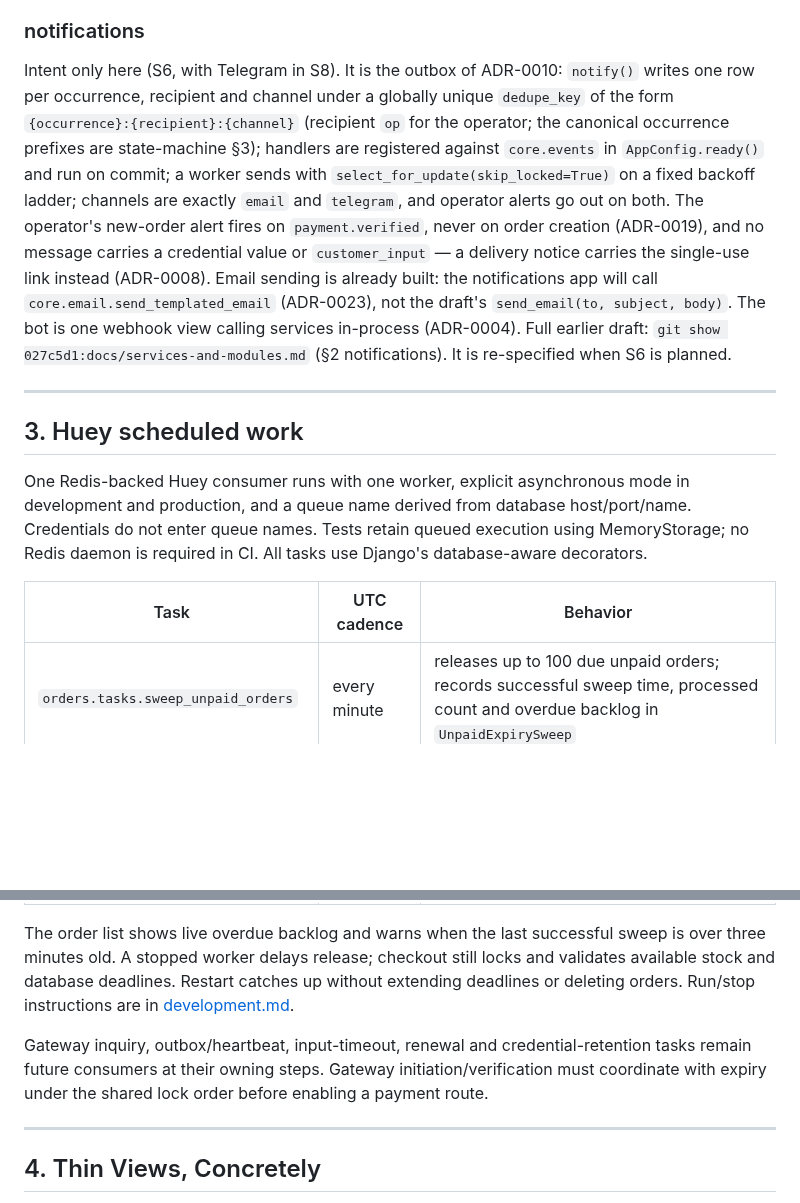
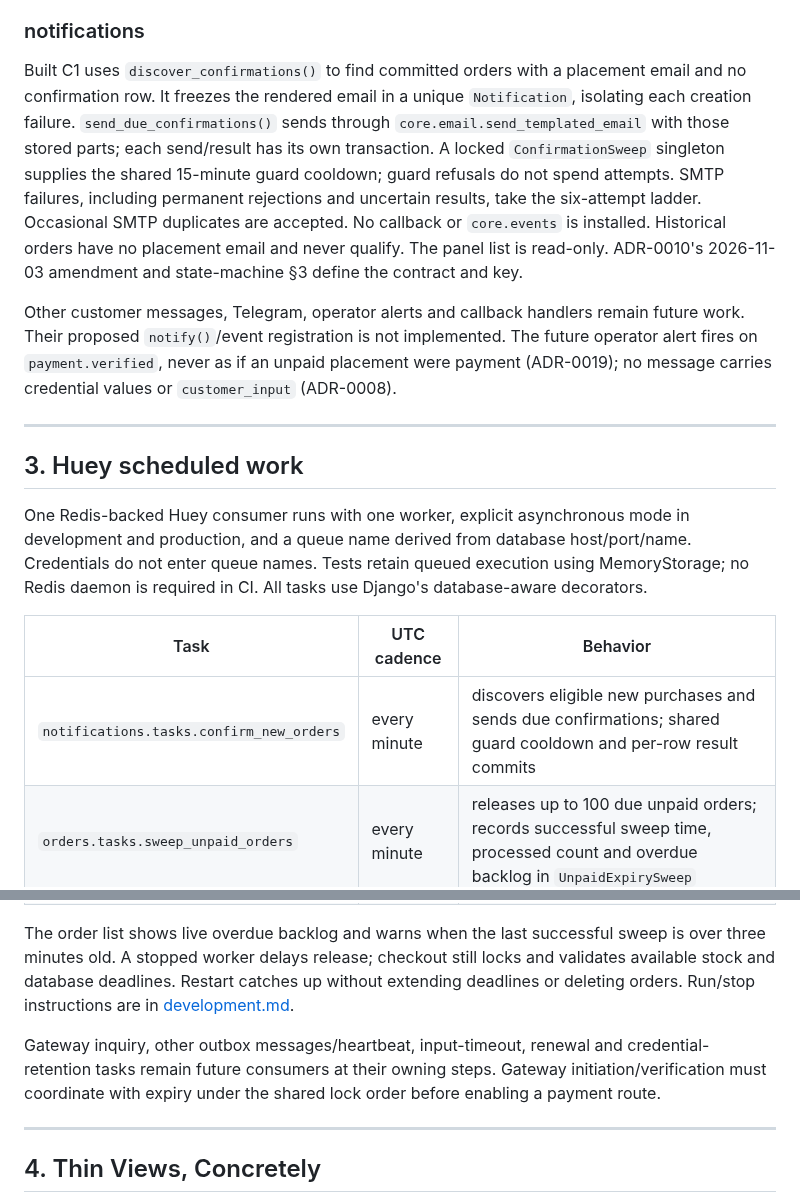
Before and after one commit to Sina-Amare/premshop, a Markdown page: docs/services-and-modules.md, 2 parts joined by grey strips. Rendered like a GitHub page; blank space fills up the shorter version.

Commit message:
Distinguish built confirmation polling from future event notifications

```diff
--- a/docs/services-and-modules.md
+++ b/docs/services-and-modules.md
@@ -192,7 +192,9 @@ The rest of `payments` is intent only here: the gateway (S5), with the payment t
 
 ### notifications
 
-Intent only here (S6, with Telegram in S8). It is the outbox of ADR-0010: `notify()` writes one row per occurrence, recipient and channel under a globally unique `dedupe_key` of the form `{occurrence}:{recipient}:{channel}` (recipient `op` for the operator; the canonical occurrence prefixes are state-machine §3); handlers are registered against `core.events` in `AppConfig.ready()` and run on commit; a worker sends with `select_for_update(skip_locked=True)` on a fixed backoff ladder; channels are exactly `email` and `telegram`, and operator alerts go out on both. The operator's new-order alert fires on `payment.verified`, never on order creation (ADR-0019), and no message carries a credential value or `customer_input` — a delivery notice carries the single-use link instead (ADR-0008). Email sending is already built: the notifications app will call `core.email.send_templated_email` (ADR-0023), not the draft's `send_email(to, subject, body)`. The bot is one webhook view calling services in-process (ADR-0004). Full earlier draft: `git show 027c5d1:docs/services-and-modules.md` (§2 notifications). It is re-specified when S6 is planned.
+Built C1 uses `discover_confirmations()` to find committed orders with a placement email and no confirmation row. It freezes the rendered email in a unique `Notification`, isolating each creation failure. `send_due_confirmations()` sends through `core.email.send_templated_email` with those stored parts; each send/result has its own transaction. A locked `ConfirmationSweep` singleton supplies the shared 15-minute guard cooldown; guard refusals do not spend attempts. SMTP failures, including permanent rejections and uncertain results, take the six-attempt ladder. Occasional SMTP duplicates are accepted. No callback or `core.events` is installed. Historical orders have no placement email and never qualify. The panel list is read-only. ADR-0010's 2026-11-03 amendment and state-machine §3 define the contract and key.
+
+Other customer messages, Telegram, operator alerts and callback handlers remain future work. Their proposed `notify()`/event registration is not implemented. The future operator alert fires on `payment.verified`, never as if an unpaid placement were payment (ADR-0019); no message carries credential values or `customer_input` (ADR-0008).
 
 ---
 
@@ -202,13 +204,14 @@ One Redis-backed Huey consumer runs with one worker, explicit asynchronous mode
 
 | Task | UTC cadence | Behavior |
 |---|---|---|
+| `notifications.tasks.confirm_new_orders` | every minute | discovers eligible new purchases and sends due confirmations; shared guard cooldown and per-row result commits |
 | `orders.tasks.sweep_unpaid_orders` | every minute | releases up to 100 due unpaid orders; records successful sweep time, processed count and overdue backlog in `UnpaidExpirySweep` |
 | `cart.tasks.clean_guest_carts` | daily 03:00 | existing guest-only 30-day purge; account carts remain |
 | `core.tasks.clean_expired_sessions` | daily 03:10 | Django's expired database-session cleanup |
 
 The order list shows live overdue backlog and warns when the last successful sweep is over three minutes old. A stopped worker delays release; checkout still locks and validates available stock and database deadlines. Restart catches up without extending deadlines or deleting orders. Run/stop instructions are in [development.md](development.md#background-worker).
 
-Gateway inquiry, outbox/heartbeat, input-timeout, renewal and credential-retention tasks remain future consumers at their owning steps. Gateway initiation/verification must coordinate with expiry under the shared lock order before enabling a payment route.
+Gateway inquiry, other outbox messages/heartbeat, input-timeout, renewal and credential-retention tasks remain future consumers at their owning steps. Gateway initiation/verification must coordinate with expiry under the shared lock order before enabling a payment route.
 
 ---
 
```
Also changed, not shown: docs/data-model.md (+2 -1 lines).
